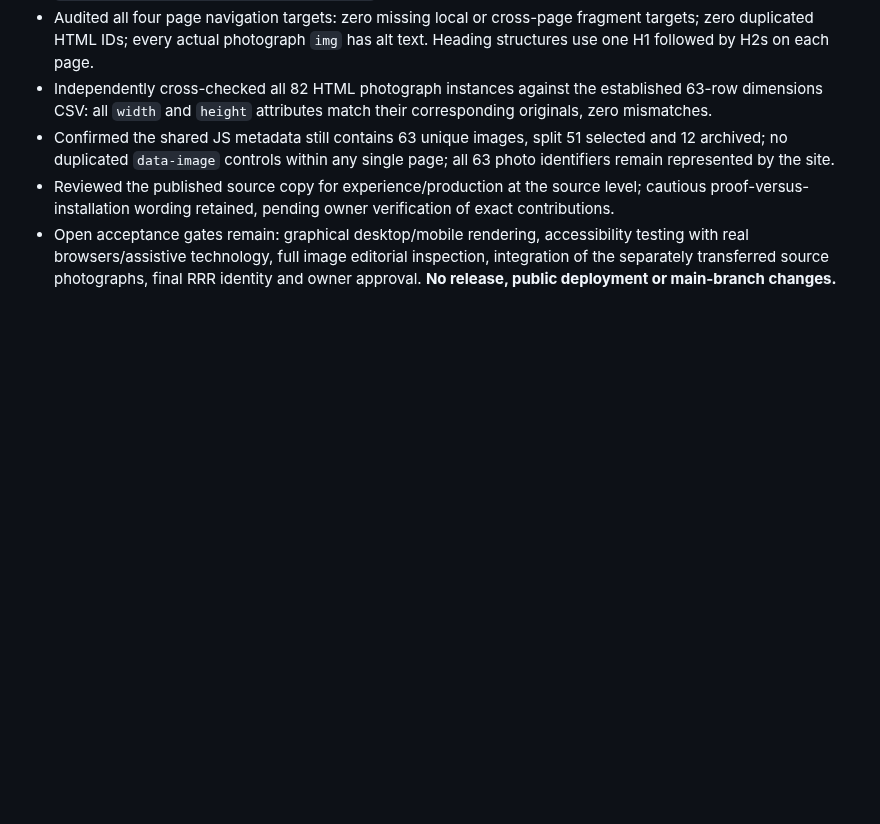
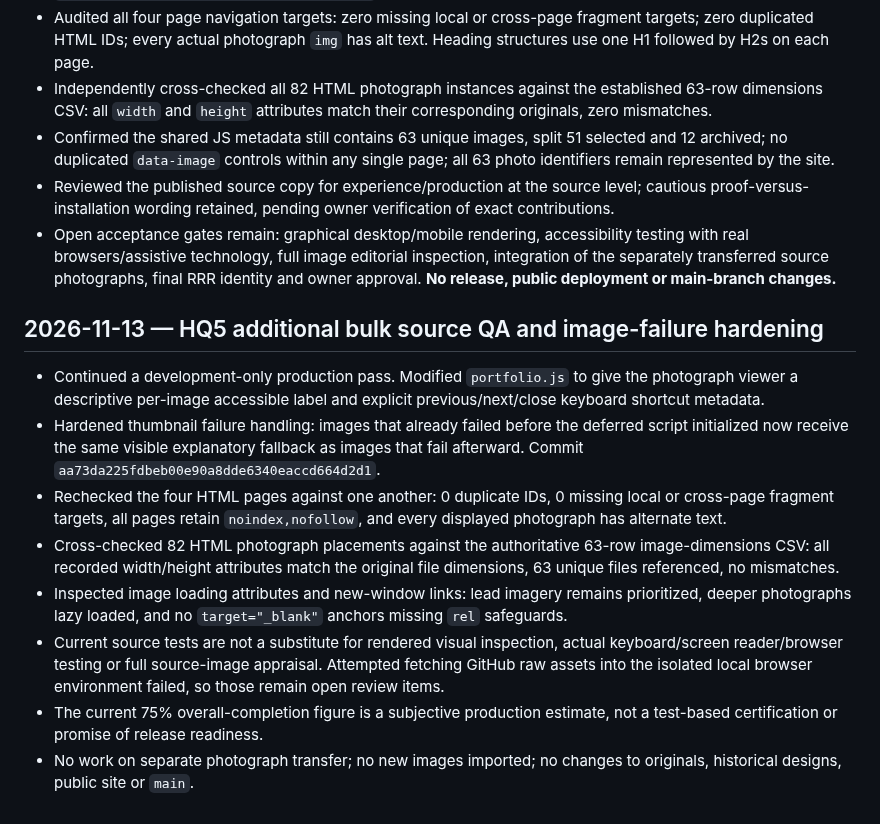
Before and after one commit to RobertRiley253/RobertRiley253.github.io, a Markdown page: portfolio-dev/PROGRESS.md, the part around the change. Rendered like a GitHub page; blank space fills up the shorter version.

Commit message:
Record HQ5 bulk accessibility and cross-page quality verification

```diff
--- a/portfolio-dev/PROGRESS.md
+++ b/portfolio-dev/PROGRESS.md
@@ -134,3 +134,13 @@ Updated: 2026-11-12 (Pacific)
 - Confirmed the shared JS metadata still contains 63 unique images, split 51 selected and 12 archived; no duplicated `data-image` controls within any single page; all 63 photo identifiers remain represented by the site.
 - Reviewed the published source copy for experience/production at the source level; cautious proof-versus-installation wording retained, pending owner verification of exact contributions.
 - Open acceptance gates remain: graphical desktop/mobile rendering, accessibility testing with real browsers/assistive technology, full image editorial inspection, integration of the separately transferred source photographs, final RRR identity and owner approval. **No release, public deployment or main-branch changes.**
+
+## 2026-11-13 — HQ5 additional bulk source QA and image-failure hardening
+- Continued a development-only production pass. Modified `portfolio.js` to give the photograph viewer a descriptive per-image accessible label and explicit previous/next/close keyboard shortcut metadata.
+- Hardened thumbnail failure handling: images that already failed before the deferred script initialized now receive the same visible explanatory fallback as images that fail afterward. Commit `aa73da225fdbeb00e90a8dde6340eaccd664d2d1`.
+- Rechecked the four HTML pages against one another: 0 duplicate IDs, 0 missing local or cross-page fragment targets, all pages retain `noindex,nofollow`, and every displayed photograph has alternate text.
+- Cross-checked 82 HTML photograph placements against the authoritative 63-row image-dimensions CSV: all recorded width/height attributes match the original file dimensions, 63 unique files referenced, no mismatches.
+- Inspected image loading attributes and new-window links: lead imagery remains prioritized, deeper photographs lazy loaded, and no `target="_blank"` anchors missing `rel` safeguards.
+- Current source tests are not a substitute for rendered visual inspection, actual keyboard/screen reader/browser testing or full source-image appraisal. Attempted fetching GitHub raw assets into the isolated local browser environment failed, so those remain open review items.
+- The current 75% overall-completion figure is a subjective production estimate, not a test-based certification or promise of release readiness.
+- No work on separate photograph transfer; no new images imported; no changes to originals, historical designs, public site or `main`.
```
